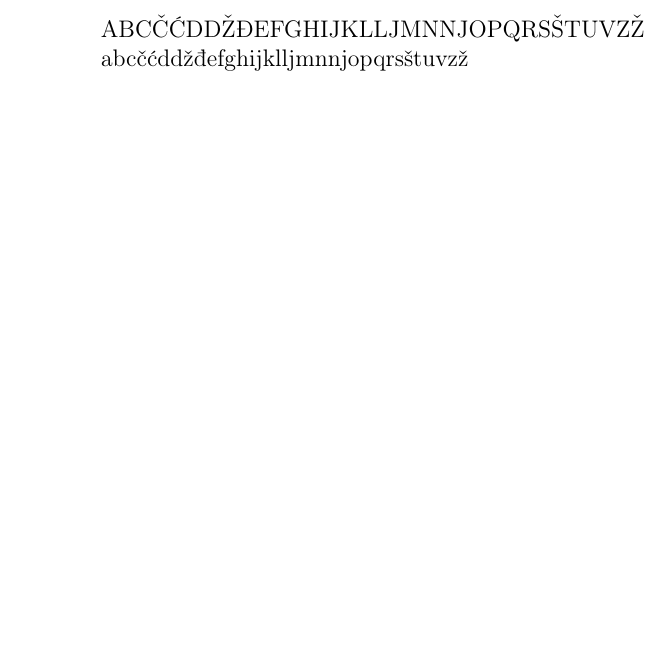
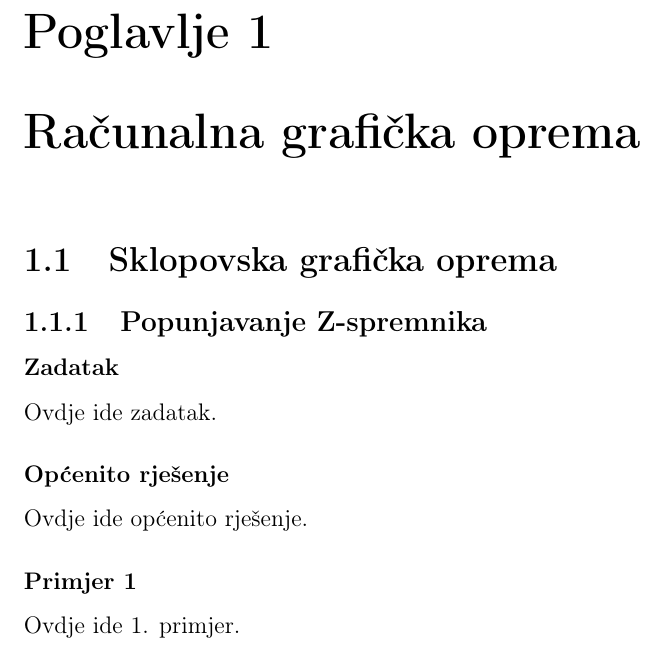
Before and after one commit to brahle/irg-zbirka, a LaTeX book (document.tex, which reads P_02/01/popunjavanje.tex, P_02/P_02.tex): part of the page, cut at the place of the change, the shorter picture padded with empty space. Compiled offline with pdfLaTeX.

Commit message:
Kostur prvog poglavlja
Dodao sam kostur prvog poglavlja.

```diff
--- /dev/null
+++ b/P_02/01/popunjavanje.tex
@@ -0,0 +1,7 @@
+\subsection{Popunjavanje Z-spremnika}
+\subsubsection{Zadatak}
+Ovdje ide zadatak.
+\subsubsection{Općenito rješenje}
+Ovdje ide općenito rješenje.
+\subsubsection{Primjer 1}
+Ovdje ide 1. primjer.
--- /dev/null
+++ b/P_02/P_02.tex
@@ -0,0 +1,3 @@
+\chapter{Računalna grafička oprema}
+\section{Sklopovska grafička oprema}
+\input{P_02/01/popunjavanje}
--- a/document.tex
+++ b/document.tex
@@ -1,10 +1,8 @@
-\documentclass[a4paper,12pt]{article}
+\documentclass[a4paper,12pt]{book}
 \usepackage[utf8]{inputenc}
 \usepackage[T1]{fontenc}
 \usepackage[croatian]{babel}
 
 \begin{document}
-ABCČĆDDŽĐEFGHIJKLLJMNNJOPQRSŠTUVZŽ
-
-abcčćddžđefghijklljmnnjopqrsštuvzž
+\include{P_02/P_02}
 \end{document}
```
Also changed, not shown: document.pdf.
